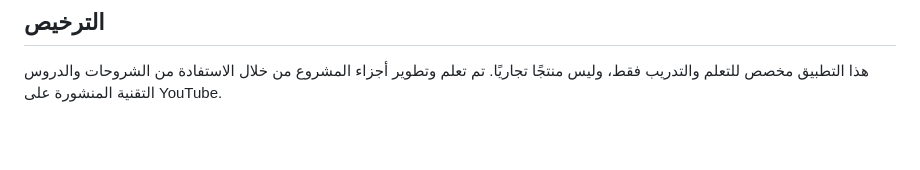
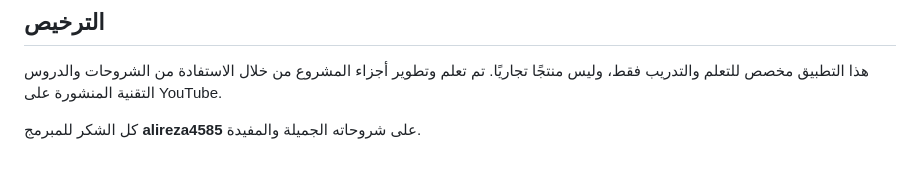
Before and after one commit to Mohamad-Adib-Tawil/flutter_instagram_clone, a Markdown page: README.md, the part around the change. GitHub-like rendering; blank space fills up the shorter version.

Commit message:
Add tutorial credit

```diff
--- a/README.md
+++ b/README.md
@@ -76,3 +76,5 @@ lib/
 ## الترخيص
 
 هذا التطبيق مخصص للتعلم والتدريب فقط، وليس منتجًا تجاريًا. تم تعلم وتطوير أجزاء المشروع من خلال الاستفادة من الشروحات والدروس التقنية المنشورة على YouTube.
+
+كل الشكر للمبرمج **alireza4585** على شروحاته الجميلة والمفيدة.
```
